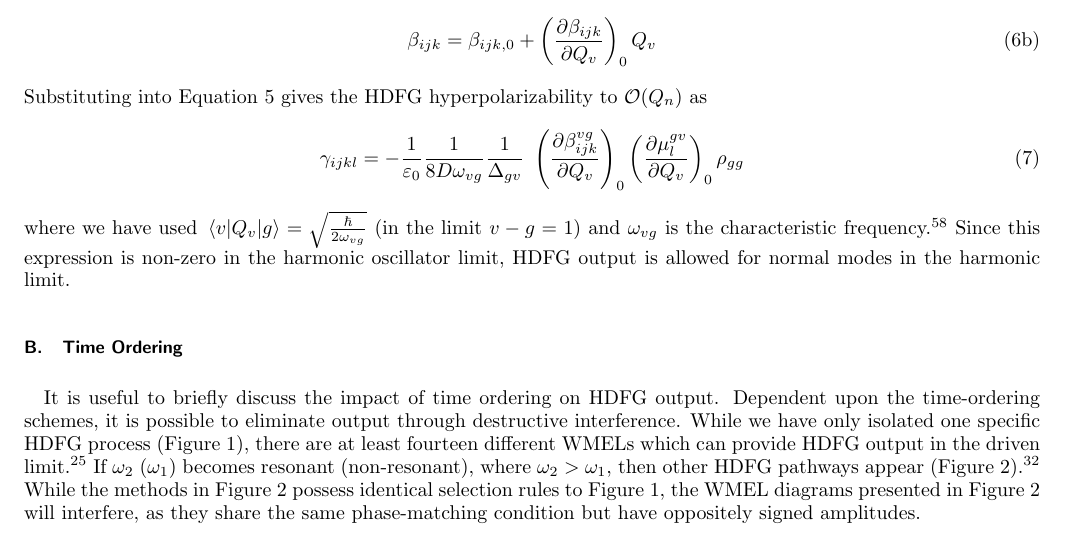
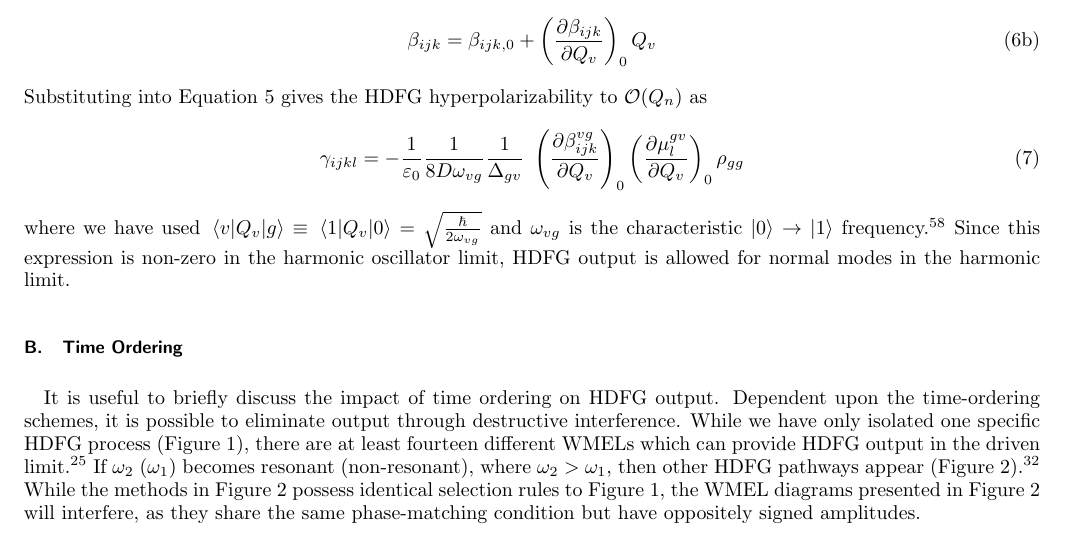
Before and after one commit to rpm4/jcp_hyperraman, a LaTeX paper (paper.tex): part of page 4 of 12, cut so that both start at the same text. Compiled offline with pdfLaTeX.

Commit message:
integral fix

```diff
--- a/paper.tex
+++ b/paper.tex
@@ -161,7 +161,7 @@ We Taylor expand the dipole and first hyperpolarizability operators to first ord
 Substituting into \autoref{sivebeta} gives the HDFG hyperpolarizability to $\order{Q_n}$ as \begin{equation}\label{SIVEselection}
 	\gamma_{ijkl} =	-\frac{1}{\varepsilon_0} \frac{1}{8D \omega_{vg}}  \frac{1}{{\Delta_{gv}}} \ \left(\frac{\partial \beta^{vg}_{ijk}}{\partial Q_v}\right)_0 \left({\frac{\partial \mu^{gv}_{l}}{\partial Q_v}}\right)_0  \rho_{gg}
 \end{equation}
-where we have used $\mel{v}{Q_v}{g} = \sqrt{\frac{\hbar}{2\omega_{vg}}}$ (in the limit $v-g = 1$) and $\omega_{vg}$ is the characteristic frequency.\cite{RN459}
+where we have used $\mel{v}{Q_v}{g} \equiv \mel{1}{Q_v}{0} = \sqrt{\frac{\hbar}{2\omega_{vg}}}$ and $\omega_{vg}$ is the characteristic $\ket{0} \rightarrow \ket{1}$ frequency.\cite{RN459}
 Since this expression is non-zero in the harmonic oscillator limit, HDFG output is allowed for normal modes in the harmonic limit.
 
 
```
